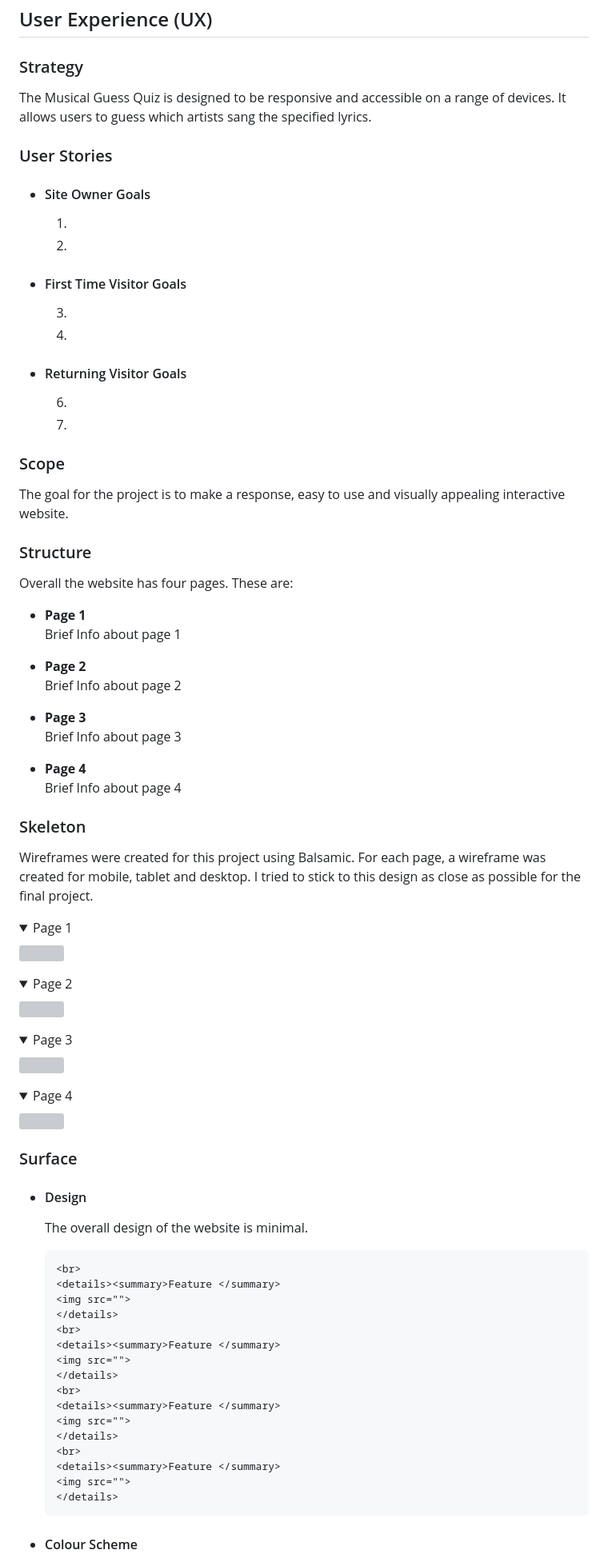
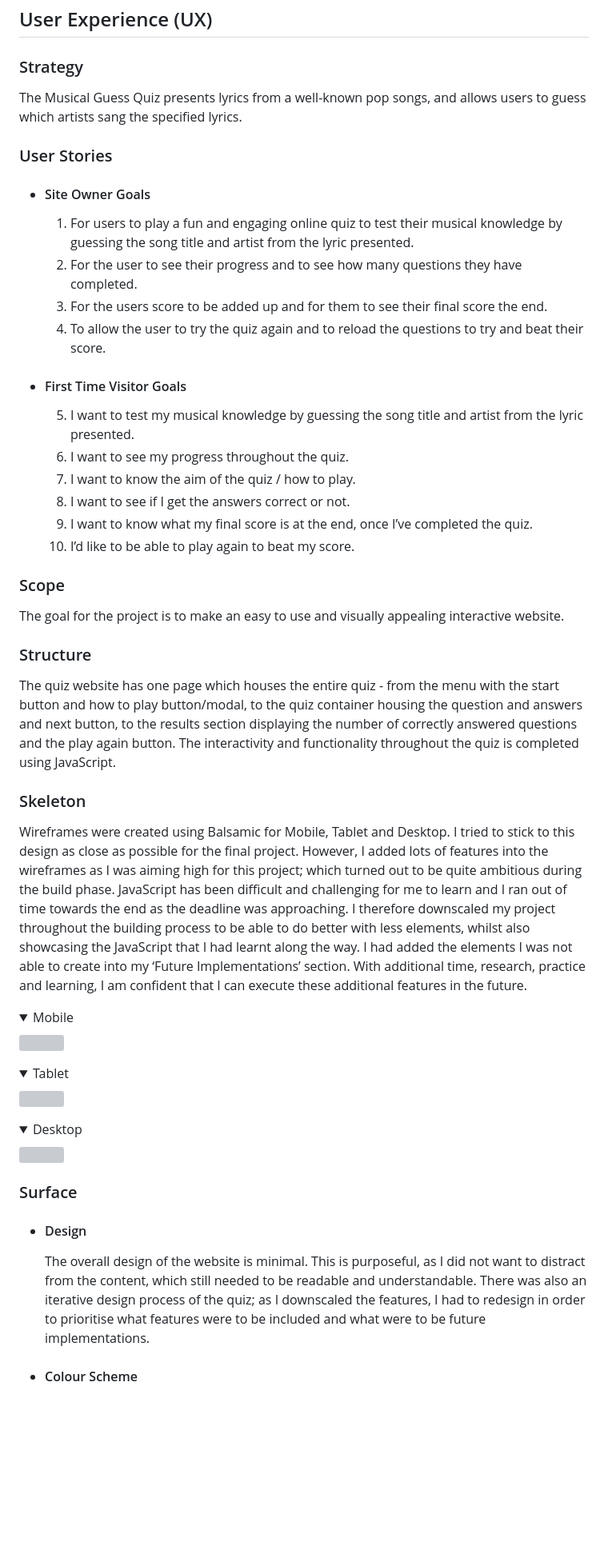
Before and after one commit to K-Coll/mp2-musical-guess-quiz, a Markdown page: README.md, the part around the change printed below. Shown: that part at 80% size. Rendered like a GitHub page; folded sections open; blank space fills up the shorter version; grey boxes are pictures that could not be loaded.

Commit message:
docs: add information for the intro, UX design, user stories, scope, structure, skeleton, surface and features sections

```diff
--- a/README.md
+++ b/README.md
@@ -63,77 +63,46 @@ The site is built using HTML5, CSS3, Bootstrap v5 and JavaScript for the Milesto
 
 ## User Experience (UX)
 ### Strategy
-The Musical Guess Quiz is designed to be responsive and accessible on a range of devices. It allows users to guess which artists sang the specified lyrics.
+The Musical Guess Quiz presents lyrics from a well-known pop songs, and allows users to guess which artists sang the specified lyrics.
 
 ### User Stories
   * #### Site Owner Goals
-    1.
-    2.
+    1.   For users to play a fun and engaging online quiz to test their musical knowledge by guessing the song title and artist from the lyric presented.
+    2. For the user to see their progress and to see how many questions they have completed.
+    3. For the users score to be added up and for them to see their final score the end.
+    4. To allow the user to try the quiz again and to reload the questions to try and beat their score.
 
   * #### First Time Visitor Goals
-    3.
-    4.
-
-  * #### Returning Visitor Goals
-    6.
-    7.
-
+    5. I want to test my musical knowledge by guessing the song title and artist from the lyric presented.
+    6. I want to see my progress throughout the quiz.
+    7. I want to know the aim of the quiz / how to play.
+    8. I want to see if I get the answers correct or not.
+    9. I want to know what my final score is at the end, once I’ve completed the quiz.
+    10. I’d like to be able to play again to beat my score.
 
 ### Scope
-  The goal for the project is to make a response, easy to use and visually appealing interactive website.
+  The goal for the project is to make an easy to use and visually appealing interactive website.
 
 ### Structure
-  Overall the website has four pages. These are:
-
-*  **Page 1**
-    Brief Info about page 1
-
-*  **Page 2**
-    Brief Info about page 2
-
-*  **Page 3**
-    Brief Info about page 3
-
-*  **Page 4**
-    Brief Info about page 4
+  The quiz website has one page which houses the entire quiz - from the menu with the start button and how to play button/modal, to the quiz container housing the question and answers and next button, to the results section displaying the number of correctly answered questions and the play again button. The interactivity and functionality throughout the quiz is completed using JavaScript.
 
 ### Skeleton
 
-  Wireframes were created for this project using Balsamic. For each page, a wireframe was created for mobile, tablet and desktop. I tried to stick to this design as close as possible for the final project.
+  Wireframes were created using Balsamic for Mobile, Tablet and Desktop. I tried to stick to this design as close as possible for the final project. However, I added lots of features into the wireframes as I was aiming high for this project; which turned out to be quite ambitious during the build phase. JavaScript has been difficult and challenging for me to learn and I ran out of time towards the end as the deadline was approaching. I therefore downscaled my project throughout the building process to be able to do better with less elements, whilst also showcasing the JavaScript that I had learnt along the way. I had added the elements I was not able to create into my ‘Future Implementations’ section. With additional time, research, practice and learning, I am confident that I can execute these additional features in the future.
 
-<details><summary>Page 1</summary>
+<details><summary>Mobile</summary>
 <img src="">
 </details>
-<details><summary>Page 2</summary>
+<details><summary>Tablet</summary>
 <img src="">
 </details>
-<details><summary>Page 3</summary>
-<img src="">
-</details>
-<details><summary>Page 4</summary>
+<details><summary>Desktop</summary>
 <img src="">
 </details>
 
   ### Surface
 
 * #### Design
-    The overall design of the website is minimal.
-
-      <br>
-      <details><summary>Feature </summary>
-      <img src="">
-      </details>
-      <br>
-      <details><summary>Feature </summary>
-      <img src="">
-      </details>
-      <br>
-      <details><summary>Feature </summary>
-      <img src="">
-      </details>
-      <br>
-      <details><summary>Feature </summary>
-      <img src="">
-      </details>
+    The overall design of the website is minimal. This is purposeful, as I did not want to distract from the content, which still needed to be readable and understandable. There was also an iterative design process of the quiz; as I downscaled the features, I had to redesign in order to prioritise what features were to be included and what were to be future implementations.
 
 * #### Colour Scheme
```
Also changed, not shown: other parts of README.md (+65 -50 lines).
